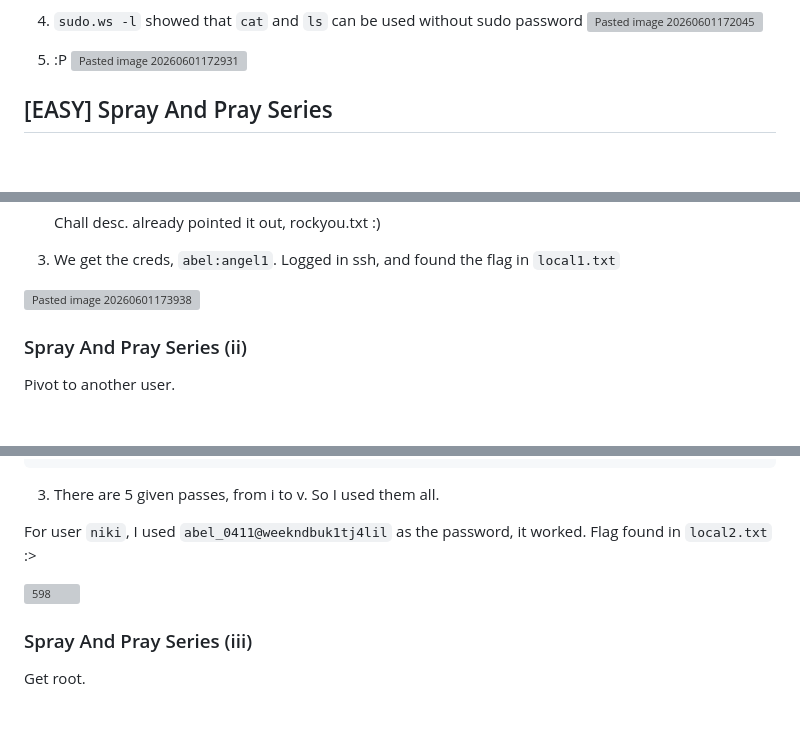
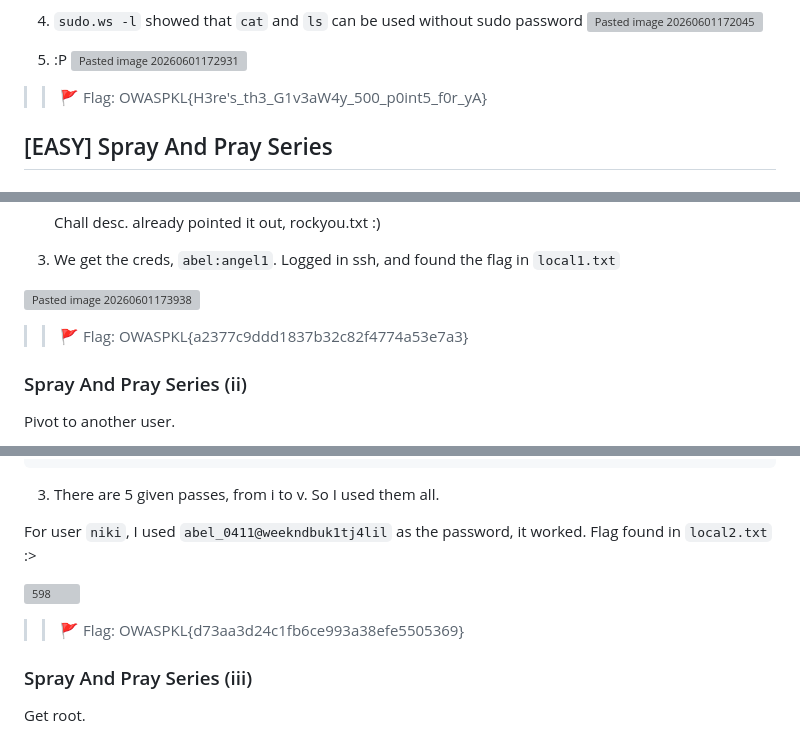
Before and after one commit to he7yz/he7yz.github.io, a Markdown page: writeups/OWASPKL_CTF{Boot2Root} Team Project Sekai Writeup.md, 3 parts joined by grey strips. GitHub-like rendering; blank space fills up the shorter version; grey boxes are pictures that could not be loaded.

Commit message:
docs: added flag answers in OWASPKL{B2R}CTF post

```diff
--- a/writeups/OWASPKL_CTF{Boot2Root} Team Project Sekai Writeup.md
+++ b/writeups/OWASPKL_CTF{Boot2Root} Team Project Sekai Writeup.md
@@ -19,6 +19,8 @@ Alternative IP: 139.180.145.146
 
 5.  :P
    ![Pasted image 20260601172931](Pasted%20image%2020260601172931.png)
+
+>> 🚩 Flag: OWASPKL{H3re's_th3_G1v3aW4y_500_p0int5_f0r_yA}
 
 ## [EASY] Spray And Pray Series
 
@@ -63,6 +65,8 @@ IP: 192.168.122.195
 2. We get the creds, `abel:angel1`. Logged in ssh, and found the flag in `local1.txt`
 
 ![Pasted image 20260601173938](Pasted%20image%2020260601173938.png)
+
+>> 🚩 Flag: OWASPKL{a2377c9ddd1837b32c82f4774a53e7a3}
 
 ### Spray And Pray Series (ii)
 
@@ -183,6 +187,8 @@ For user `niki`, I used `abel_0411@weekndbuk1tj4lil` as the password, it worked.
 
 ![598](Pasted%20image%2020260601175159.png)
 
+>> 🚩 Flag: OWASPKL{d73aa3d24c1fb6ce993a38efe5505369}
+
 ### Spray And Pray Series (iii)
 
 Get root.
```
Also changed, not shown: other parts of writeups/OWASPKL_CTF{Boot2Root} Team Project Sekai Writeup.md (+14 -0 lines).
